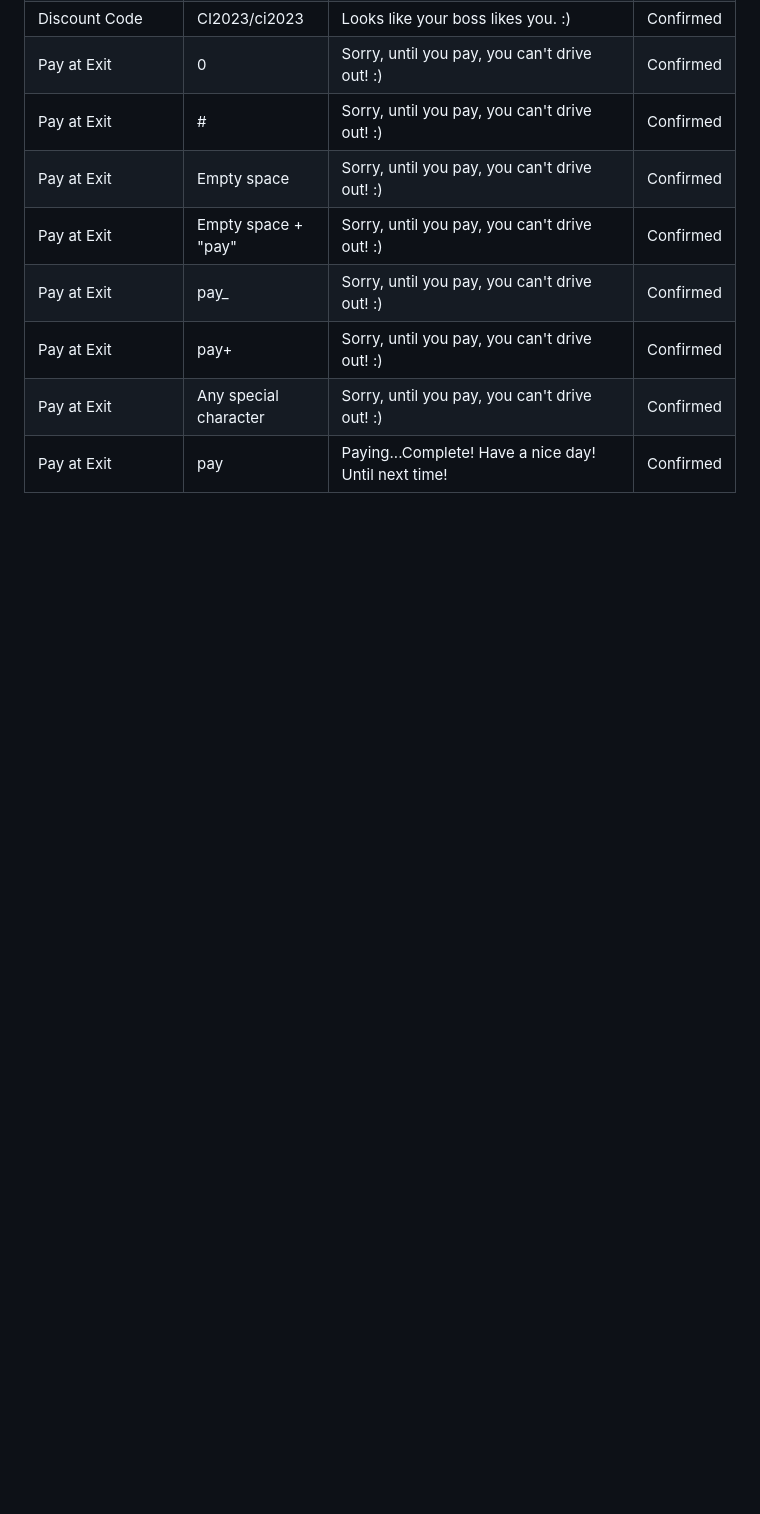
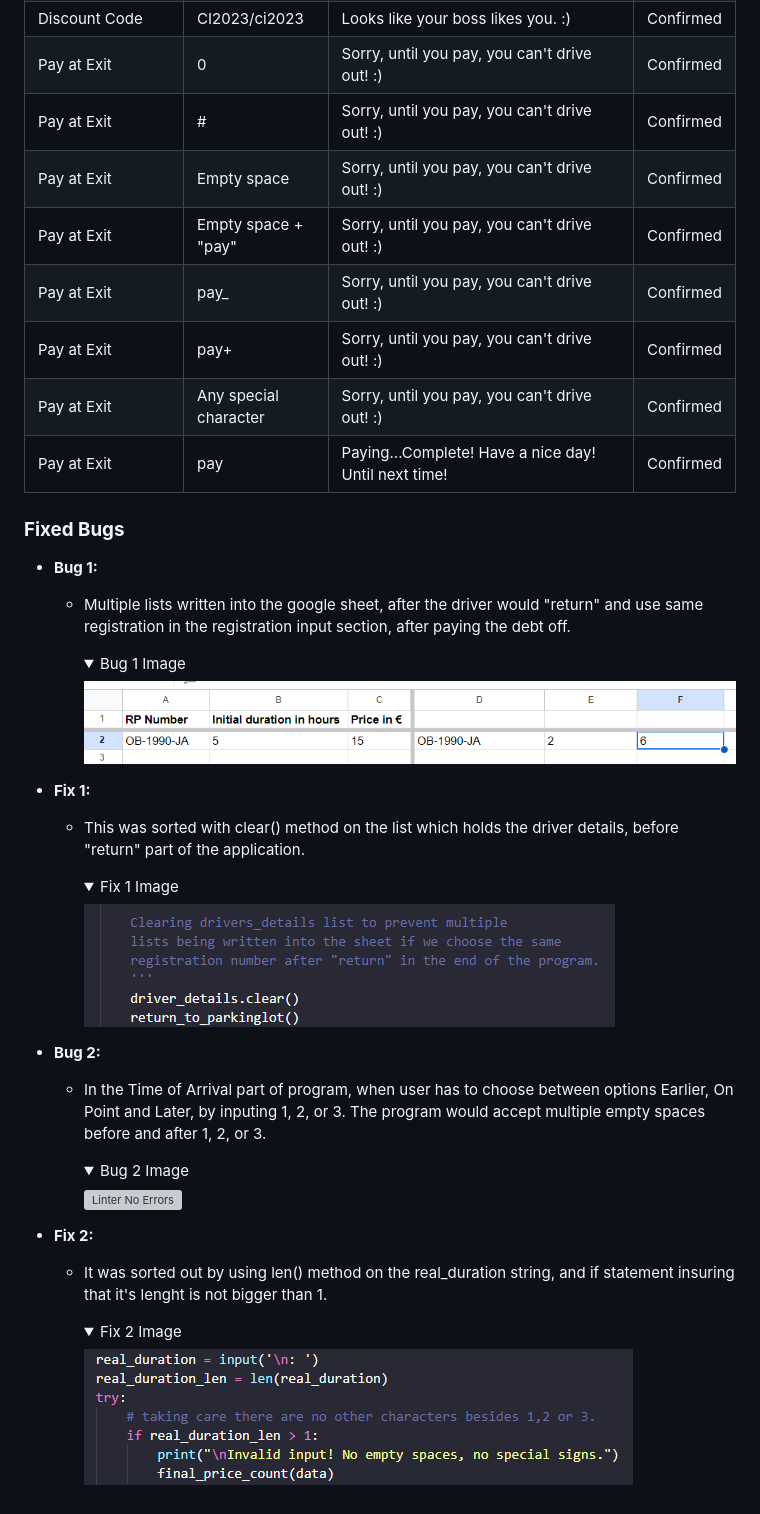
Before and after one commit to AleksandarJavorovic/coders-parkhouse, a Markdown page: README.md, the part around the change. Rendered like a GitHub page; pictures changed too: assets/images/bugs/empty-spaces-solution.png (added), assets/images/bugs/list-cleared.png (added); folded sections open; blank space fills up the shorter version; grey boxes are pictures that could not be loaded.

Commit message:
add content to fixed bugs section

```diff
--- a/README.md
+++ b/README.md
@@ -877,3 +877,45 @@ Software used to validate the Pythone code is PEP8CI - Python Linter, mentioned
   </tr>
 </tbody>
 </table>
+
+### **Fixed Bugs**
+
+- **Bug 1:**
+  - Multiple lists written into the google sheet, after the driver would "return" and use same registration in the registration input section, after paying the debt off.
+
+    <details>
+    <summary>Bug 1 Image
+    </summary>
+
+    ![Linter No Errors](/assets/images/bugs/bug-before-clearing-the-list.png)
+    </details>
+
+- **Fix 1:**
+  - This was sorted with clear() method on the list which holds the driver details, before "return" part of the application.
+
+    <details>
+    <summary>Fix 1 Image
+    </summary>
+
+    ![Linter No Errors](/assets/images/bugs/list-cleared.png)
+    </details>
+
+- **Bug 2:**
+  - In the Time of Arrival part of program, when user has to choose between options Earlier, On Point and Later, by inputing 1, 2, or 3. The program would accept multiple empty spaces before and after 1, 2, or 3.
+
+    <details>
+    <summary>Bug 2 Image
+    </summary>
+
+    ![Linter No Errors](/assets/images/bugs/bug123.png)
+    </details>
+
+- **Fix 2:**
+  - It was sorted out by using len() method on the real_duration string, and if statement insuring that it's lenght is not bigger than 1.
+
+    <details>
+    <summary>Fix 2 Image
+    </summary>
+
+    ![Linter No Errors](/assets/images/bugs/empty-spaces-solution.png)
+    </details>
```
